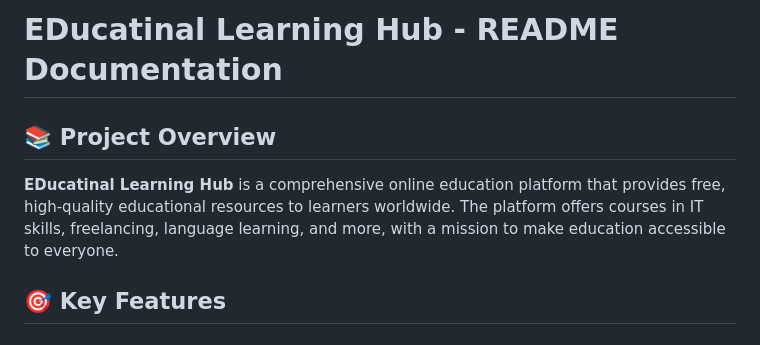
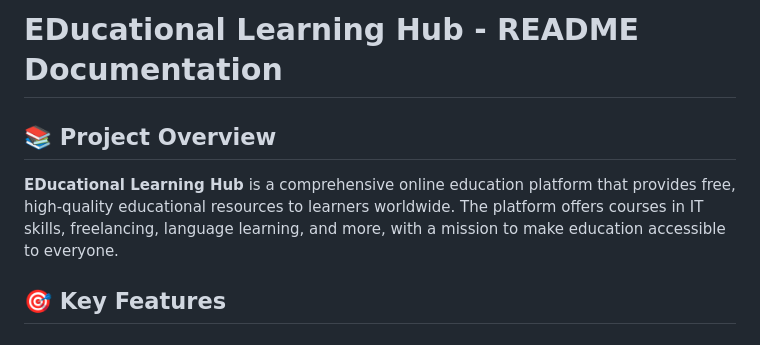
Before and after one commit to zahidul2001/Educational_Learning, a Markdown page: README.md, the part around the change. GitHub-like rendering.

```diff
--- a/README.md
+++ b/README.md
@@ -1,8 +1,8 @@
-# EDucatinal Learning Hub - README Documentation
+# EDucational Learning Hub - README Documentation
 
 ## 📚 Project Overview
 
-**EDucatinal Learning Hub** is a comprehensive online education platform that provides free, high-quality educational resources to learners worldwide. The platform offers courses in IT skills, freelancing, language learning, and more, with a mission to make education accessible to everyone.
+**EDucational Learning Hub** is a comprehensive online education platform that provides free, high-quality educational resources to learners worldwide. The platform offers courses in IT skills, freelancing, language learning, and more, with a mission to make education accessible to everyone.
 
 ## 🎯 Key Features
 
```
